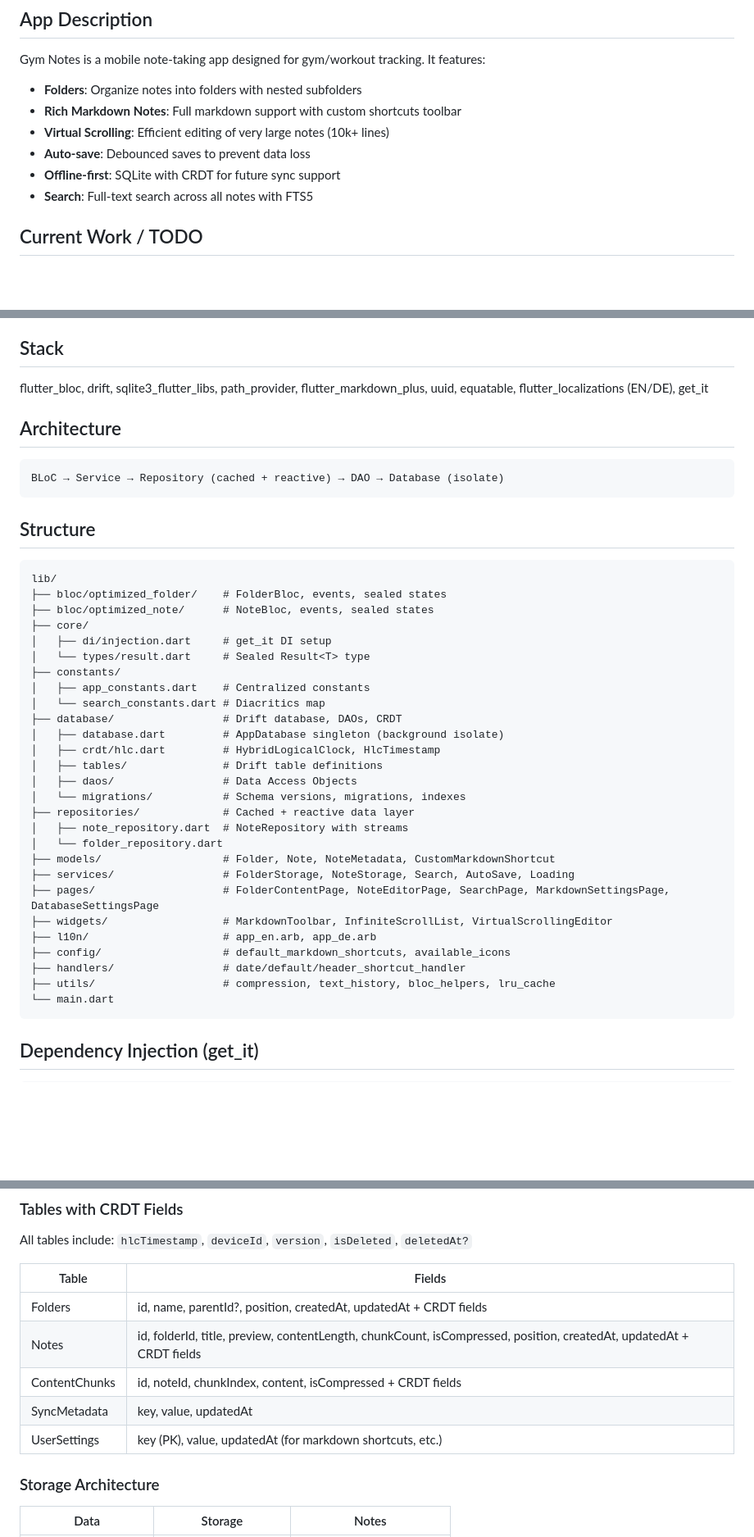
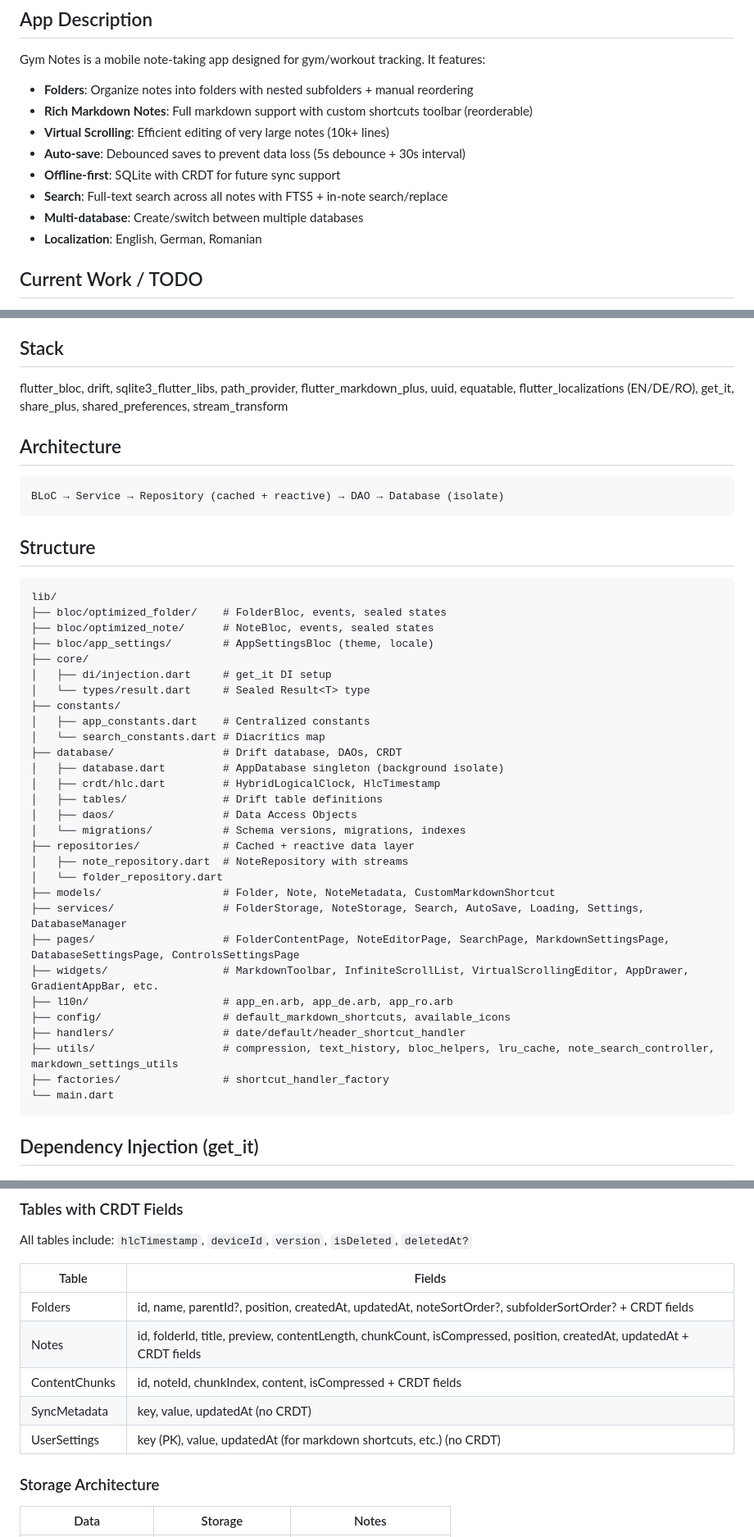
Before and after one commit to m0b-x/gym-notes-track-app, a Markdown page: frontend/gym_notes_track_app/COPILOT_CONTEXT.md, 3 parts joined by grey strips. Shown at 82% size. Drawn GitHub-style; blank space fills up the shorter version.

````diff
--- a/frontend/gym_notes_track_app/COPILOT_CONTEXT.md
+++ b/frontend/gym_notes_track_app/COPILOT_CONTEXT.md
@@ -2,12 +2,14 @@
 
 ## App Description
 Gym Notes is a mobile note-taking app designed for gym/workout tracking. It features:
-- **Folders**: Organize notes into folders with nested subfolders
-- **Rich Markdown Notes**: Full markdown support with custom shortcuts toolbar
+- **Folders**: Organize notes into folders with nested subfolders + manual reordering
+- **Rich Markdown Notes**: Full markdown support with custom shortcuts toolbar (reorderable)
 - **Virtual Scrolling**: Efficient editing of very large notes (10k+ lines)
-- **Auto-save**: Debounced saves to prevent data loss
+- **Auto-save**: Debounced saves to prevent data loss (5s debounce + 30s interval)
 - **Offline-first**: SQLite with CRDT for future sync support
-- **Search**: Full-text search across all notes with FTS5
+- **Search**: Full-text search across all notes with FTS5 + in-note search/replace
+- **Multi-database**: Create/switch between multiple databases
+- **Localization**: English, German, Romanian
 
 ## Current Work / TODO
 - **VirtualScrollingEditor tap handling**: Need to improve cursor positioning when tapping outside text (left edge → start of line, right edge → end of line)
@@ -23,7 +25,7 @@ Gym Notes is a mobile note-taking app designed for gym/workout tracking. It feat
 - USE modern designs only
 
 ## Stack
-flutter_bloc, drift, sqlite3_flutter_libs, path_provider, flutter_markdown_plus, uuid, equatable, flutter_localizations (EN/DE), get_it
+flutter_bloc, drift, sqlite3_flutter_libs, path_provider, flutter_markdown_plus, uuid, equatable, flutter_localizations (EN/DE/RO), get_it, share_plus, shared_preferences, stream_transform
 
 ## Architecture
 ```
@@ -35,6 +37,7 @@ BLoC → Service → Repository (cached + reactive) → DAO → Database (isolat
 lib/
 ├── bloc/optimized_folder/    # FolderBloc, events, sealed states
 ├── bloc/optimized_note/      # NoteBloc, events, sealed states
+├── bloc/app_settings/        # AppSettingsBloc (theme, locale)
 ├── core/
 │   ├── di/injection.dart     # get_it DI setup
 │   └── types/result.dart     # Sealed Result<T> type
@@ -51,13 +54,14 @@ lib/
 │   ├── note_repository.dart  # NoteRepository with streams
 │   └── folder_repository.dart
 ├── models/                   # Folder, Note, NoteMetadata, CustomMarkdownShortcut
-├── services/                 # FolderStorage, NoteStorage, Search, AutoSave, Loading
-├── pages/                    # FolderContentPage, NoteEditorPage, SearchPage, MarkdownSettingsPage, DatabaseSettingsPage
-├── widgets/                  # MarkdownToolbar, InfiniteScrollList, VirtualScrollingEditor
-├── l10n/                     # app_en.arb, app_de.arb
+├── services/                 # FolderStorage, NoteStorage, Search, AutoSave, Loading, Settings, DatabaseManager
+├── pages/                    # FolderContentPage, NoteEditorPage, SearchPage, MarkdownSettingsPage, DatabaseSettingsPage, ControlsSettingsPage
+├── widgets/                  # MarkdownToolbar, InfiniteScrollList, VirtualScrollingEditor, AppDrawer, GradientAppBar, etc.
+├── l10n/                     # app_en.arb, app_de.arb, app_ro.arb
 ├── config/                   # default_markdown_shortcuts, available_icons
 ├── handlers/                 # date/default/header_shortcut_handler
-├── utils/                    # compression, text_history, bloc_helpers, lru_cache
+├── utils/                    # compression, text_history, bloc_helpers, lru_cache, note_search_controller, markdown_settings_utils
+├── factories/                # shortcut_handler_factory
 └── main.dart
 ```
 
@@ -134,13 +138,13 @@ class FolderChange { type, folderId, parentId?, folder? }
 ### Tables with CRDT Fields
 All tables include: `hlcTimestamp`, `deviceId`, `version`, `isDeleted`, `deletedAt?`
 
-| Table         | Fields                                                                                                              |
-| ------------- | ------------------------------------------------------------------------------------------------------------------- |
-| Folders       | id, name, parentId?, position, createdAt, updatedAt + CRDT fields                                                   |
-| Notes         | id, folderId, title, preview, contentLength, chunkCount, isCompressed, position, createdAt, updatedAt + CRDT fields |
-| ContentChunks | id, noteId, chunkIndex, content, isCompressed + CRDT fields                                                         |
-| SyncMetadata  | key, value, updatedAt                                                                                               |
-| UserSettings  | key (PK), value, updatedAt (for markdown shortcuts, etc.)                                                           |
+| Table         | Fields                                                                                                                               |
+| ------------- | ------------------------------------------------------------------------------------------------------------------------------------ |
+| Folders       | id, name, parentId?, position, createdAt, updatedAt, noteSortOrder?, subfolderSortOrder? + CRDT fields                              |
+| Notes         | id, folderId, title, preview, contentLength, chunkCount, isCompressed, position, createdAt, updatedAt + CRDT fields                 |
+| ContentChunks | id, noteId, chunkIndex, content, isCompressed + CRDT fields                                                                         |
+| SyncMetadata  | key, value, updatedAt (no CRDT)                                                                                                      |
+| UserSettings  | key (PK), value, updatedAt (for markdown shortcuts, etc.) (no CRDT)                                                                  |
 
 ### Storage Architecture
 | Data               | Storage               | Notes                      |
````
Also changed, not shown: other parts of frontend/gym_notes_track_app/COPILOT_CONTEXT.md (+161 -7 lines).
